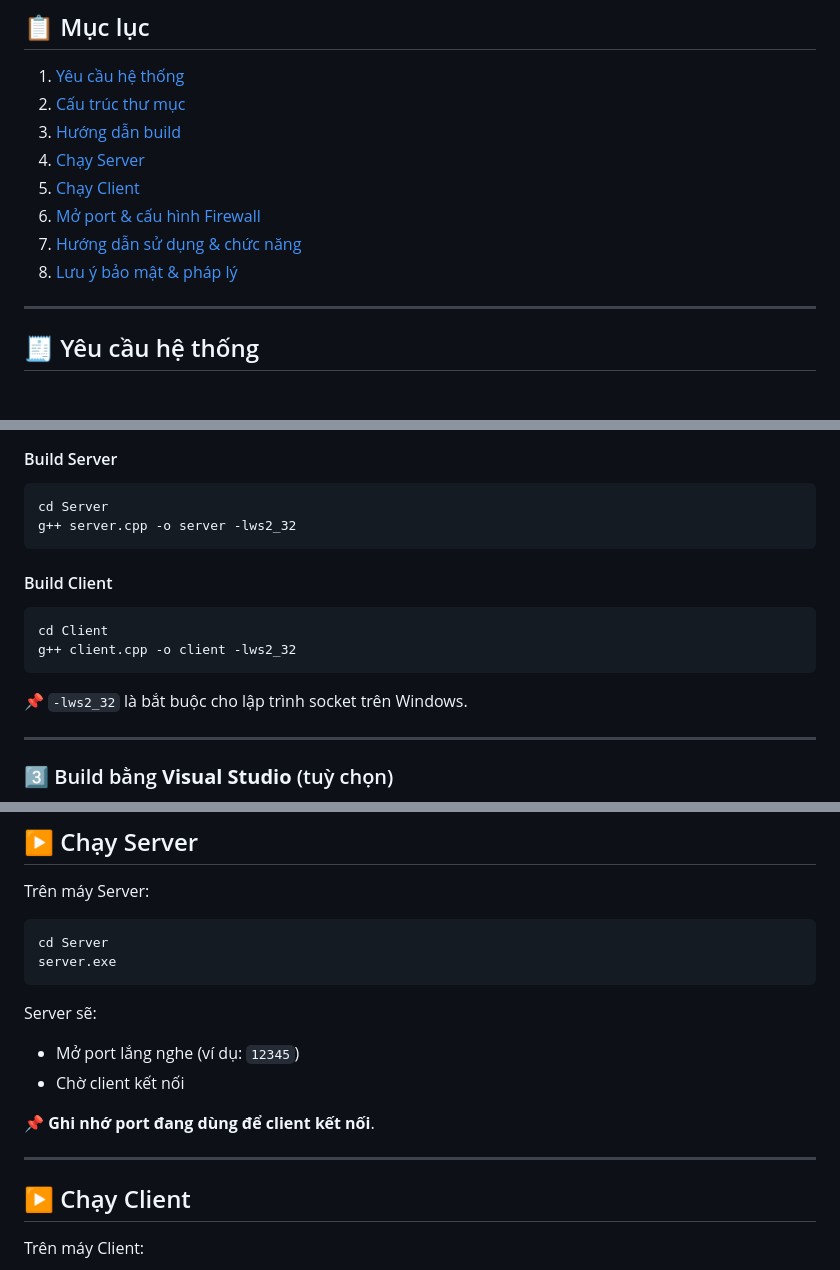
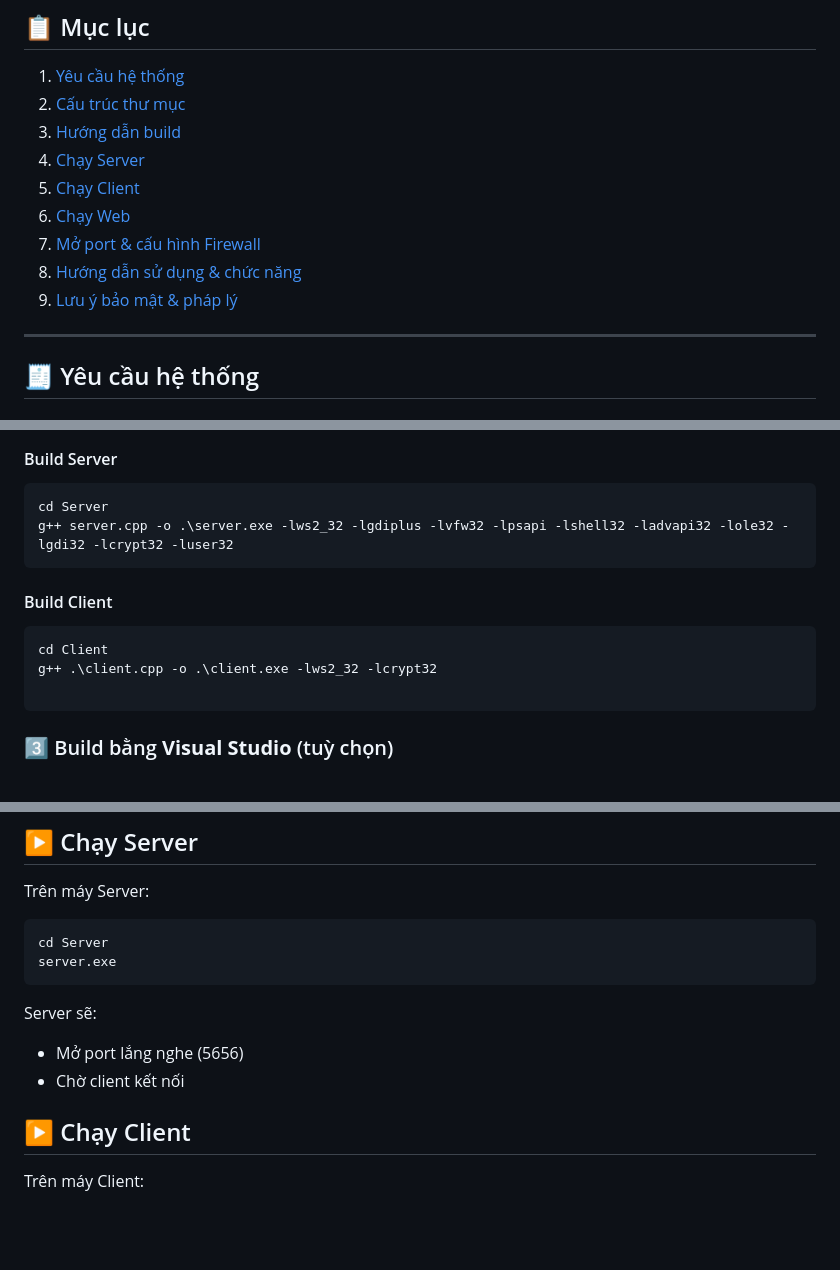
Before and after one commit to 24122013/RA_Tool_Project24TNT1, a Markdown page: README.md, 3 parts joined by grey strips. Drawn GitHub-style; blank space fills up the shorter version.

````diff
--- a/README.md
+++ b/README.md
@@ -29,9 +29,10 @@ Dự án được viết chủ yếu bằng **C++**, chạy trên **Windows**, s
 3. [Hướng dẫn build](#-hướng-dẫn-build)
 4. [Chạy Server](#-chạy-server)
 5. [Chạy Client](#-chạy-client)
-6. [Mở port & cấu hình Firewall](#-mở-port--cấu-hình-firewall)
-7. [Hướng dẫn sử dụng & chức năng](#-hướng-dẫn-sử-dụng--chức-năng)
-8. [Lưu ý bảo mật & pháp lý](#-lưu-ý-bảo-mật--pháp-lý)
+6. [Chạy Web](#-chạy-web)
+7. [Mở port & cấu hình Firewall](#-mở-port--cấu-hình-firewall)
+8. [Hướng dẫn sử dụng & chức năng](#-hướng-dẫn-sử-dụng--chức-năng)
+9. [Lưu ý bảo mật & pháp lý](#-lưu-ý-bảo-mật--pháp-lý)
 
 ---
 
@@ -83,19 +85,16 @@ cd RA_Tool_Project24TNT1
 
 ```bash
 cd Server
-g++ server.cpp -o server -lws2_32
+g++ server.cpp -o .\server.exe -lws2_32 -lgdiplus -lvfw32 -lpsapi -lshell32 -ladvapi32 -lole32 -lgdi32 -lcrypt32 -luser32
 ```
 
 #### Build Client
 
 ```bash
 cd Client
-g++ client.cpp -o client -lws2_32
+g++ .\client.cpp -o .\client.exe -lws2_32 -lcrypt32
+
 ```
-
-📌 `-lws2_32` là bắt buộc cho lập trình socket trên Windows.
-
----
 
 ### 3️⃣ Build bằng **Visual Studio** (tuỳ chọn)
 
@@ -117,12 +116,9 @@ server.exe
 
 Server sẽ:
 
-* Mở port lắng nghe (ví dụ: `12345`)
+* Mở port lắng nghe (5656)
 * Chờ client kết nối
 
-📌 **Ghi nhớ port đang dùng để client kết nối**.
-
----
 
 ## ▶️ Chạy Client
 
````
Also changed, not shown: other parts of README.md (+31 -22 lines).
